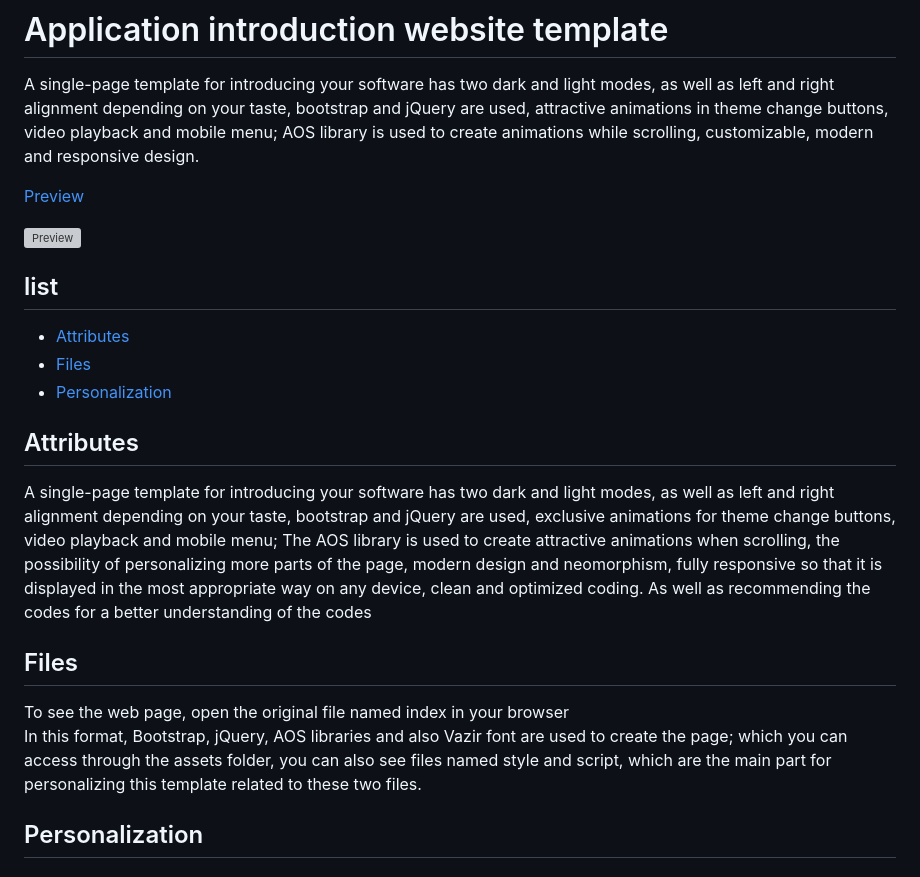
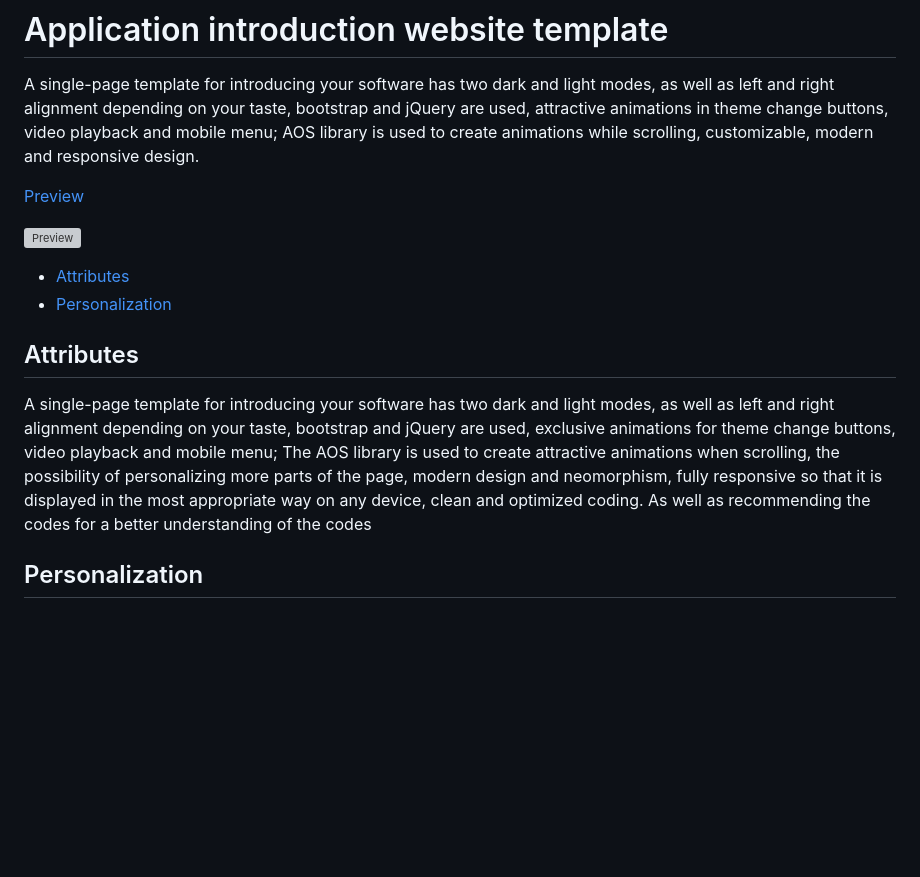
Before and after one commit to MjavadH/Software.introduction-template, a Markdown page: README.md, the part around the change. Drawn GitHub-style; blank space fills up the shorter version; grey boxes are pictures that could not be loaded.

```diff
--- a/README.md
+++ b/README.md
@@ -6,20 +6,12 @@ A single-page template for introducing your software has two dark and light mode
 
 [![Preview][Banner]][Banner]
 
-## list
 - [Attributes](#attributes)
-- [Files](#files)
 - [Personalization](#personalization)
 
 ## Attributes
 
 A single-page template for introducing your software has two dark and light modes, as well as left and right alignment depending on your taste, bootstrap and jQuery are used, exclusive animations for theme change buttons, video playback and mobile menu;  The AOS library is used to create attractive animations when scrolling, the possibility of personalizing more parts of the page, modern design and neomorphism, fully responsive so that it is displayed in the most appropriate way on any device, clean and optimized coding.  As well as recommending the codes for a better understanding of the codes
-
-## Files
-
-To see the web page, open the original file named index in your browser
- <br/>
-In this format, Bootstrap, jQuery, AOS libraries and also Vazir font are used to create the page;  which you can access through the assets folder, you can also see files named style and script, which are the main part for personalizing this template related to these two files.
 
 ## Personalization
 
```
